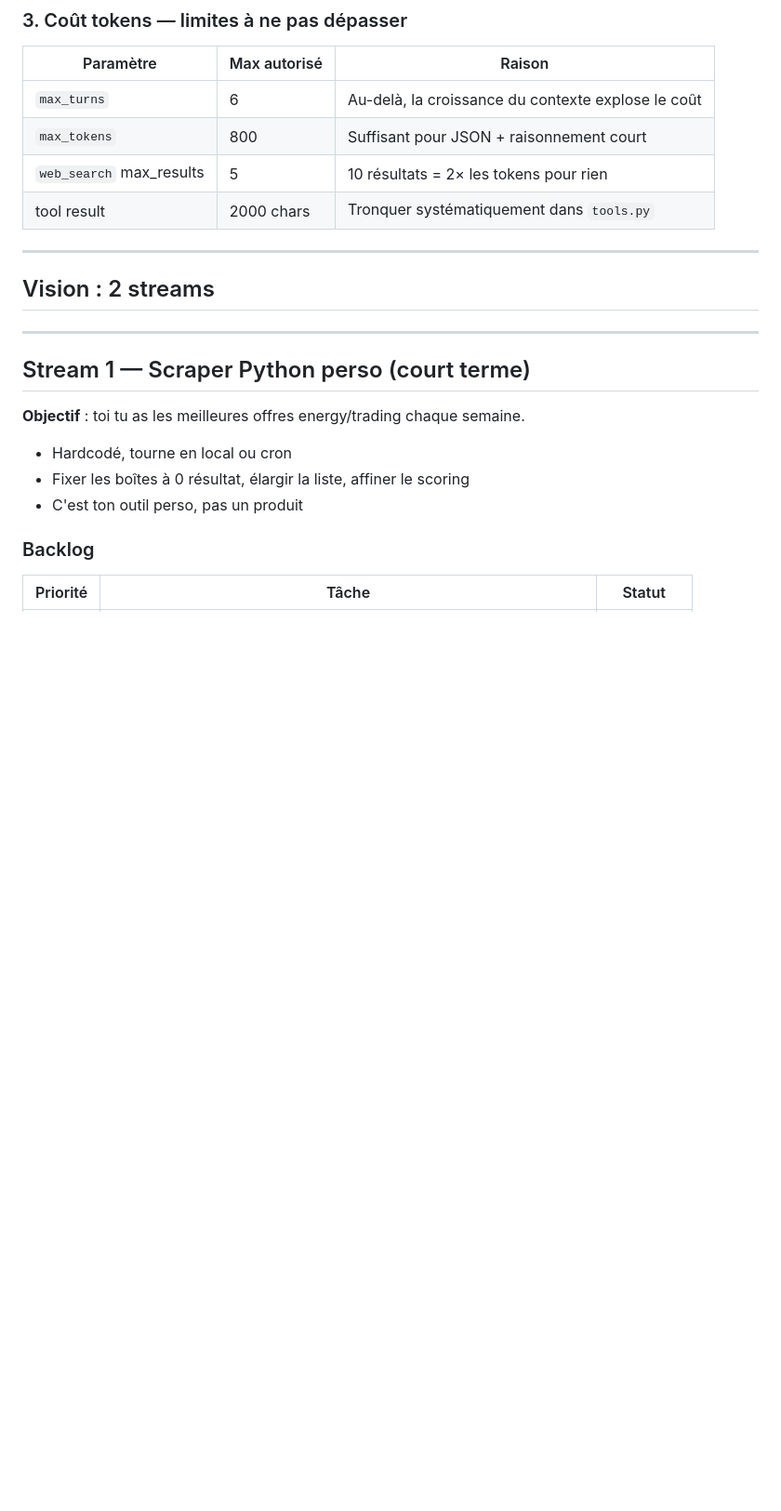
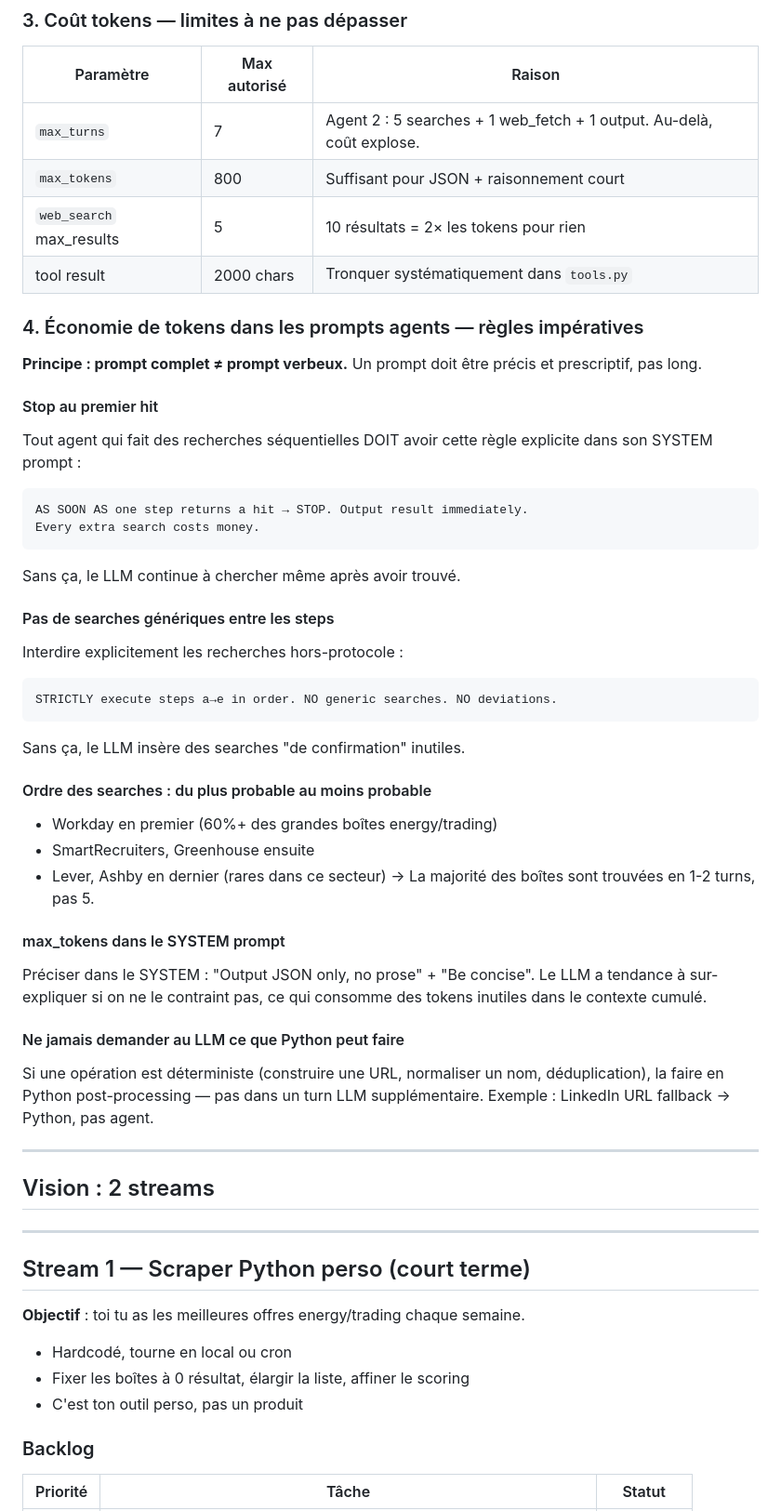
Before and after one commit to dippolitochristophe-boop/Claude_test, a Markdown page: CLAUDE.md, the part around the change. Shown at 93% size. GitHub-like rendering; blank space fills up the shorter version.

Commit message:
CLAUDE.md : règles économie tokens agents
Ajout section "4. Économie de tokens dans les prompts agents" :

- max_turns corrigé : 6→7 (Agent 2 besoin de 5 searches + output)
- Stop au premier hit : règle explicite obligatoire dans tout SYSTEM prompt
  séquentiel ("AS SOON AS hit → STOP, every extra search costs money")
- Interdire les searches génériques hors-protocole
- Ordre searches : du plus probable au moins probable (Workday 60%+ first)
- max_tokens : forcer "JSON only, no prose" dans SYSTEM
- Ne jamais demander au LLM ce que Python peut faire de façon déterministe

https://claude.ai/code/session_0128em6setksUu3TMmKHidzE

````diff
--- a/CLAUDE.md
+++ b/CLAUDE.md
@@ -14,10 +14,43 @@ Import `tempfile` requis.
 ### 3. Coût tokens — limites à ne pas dépasser
 | Paramètre | Max autorisé | Raison |
 |-----------|-------------|--------|
-| `max_turns` | 6 | Au-delà, la croissance du contexte explose le coût |
+| `max_turns` | 7 | Agent 2 : 5 searches + 1 web_fetch + 1 output. Au-delà, coût explose. |
 | `max_tokens` | 800 | Suffisant pour JSON + raisonnement court |
 | `web_search` max_results | 5 | 10 résultats = 2× les tokens pour rien |
 | tool result | 2000 chars | Tronquer systématiquement dans `tools.py` |
+
+### 4. Économie de tokens dans les prompts agents — règles impératives
+
+**Principe : prompt complet ≠ prompt verbeux.** Un prompt doit être précis et prescriptif, pas long.
+
+#### Stop au premier hit
+Tout agent qui fait des recherches séquentielles DOIT avoir cette règle explicite dans son SYSTEM prompt :
+```
+AS SOON AS one step returns a hit → STOP. Output result immediately.
+Every extra search costs money.
+```
+Sans ça, le LLM continue à chercher même après avoir trouvé.
+
+#### Pas de searches génériques entre les steps
+Interdire explicitement les recherches hors-protocole :
+```
+STRICTLY execute steps a→e in order. NO generic searches. NO deviations.
+```
+Sans ça, le LLM insère des searches "de confirmation" inutiles.
+
+#### Ordre des searches : du plus probable au moins probable
+- Workday en premier (60%+ des grandes boîtes energy/trading)
+- SmartRecruiters, Greenhouse ensuite
+- Lever, Ashby en dernier (rares dans ce secteur)
+→ La majorité des boîtes sont trouvées en 1-2 turns, pas 5.
+
+#### max_tokens dans le SYSTEM prompt
+Préciser dans le SYSTEM : "Output JSON only, no prose" + "Be concise".
+Le LLM a tendance à sur-expliquer si on ne le contraint pas, ce qui consomme des tokens inutiles dans le contexte cumulé.
+
+#### Ne jamais demander au LLM ce que Python peut faire
+Si une opération est déterministe (construire une URL, normaliser un nom, déduplication), la faire en Python post-processing — pas dans un turn LLM supplémentaire.
+Exemple : LinkedIn URL fallback → Python, pas agent.
 
 ---
 
````
